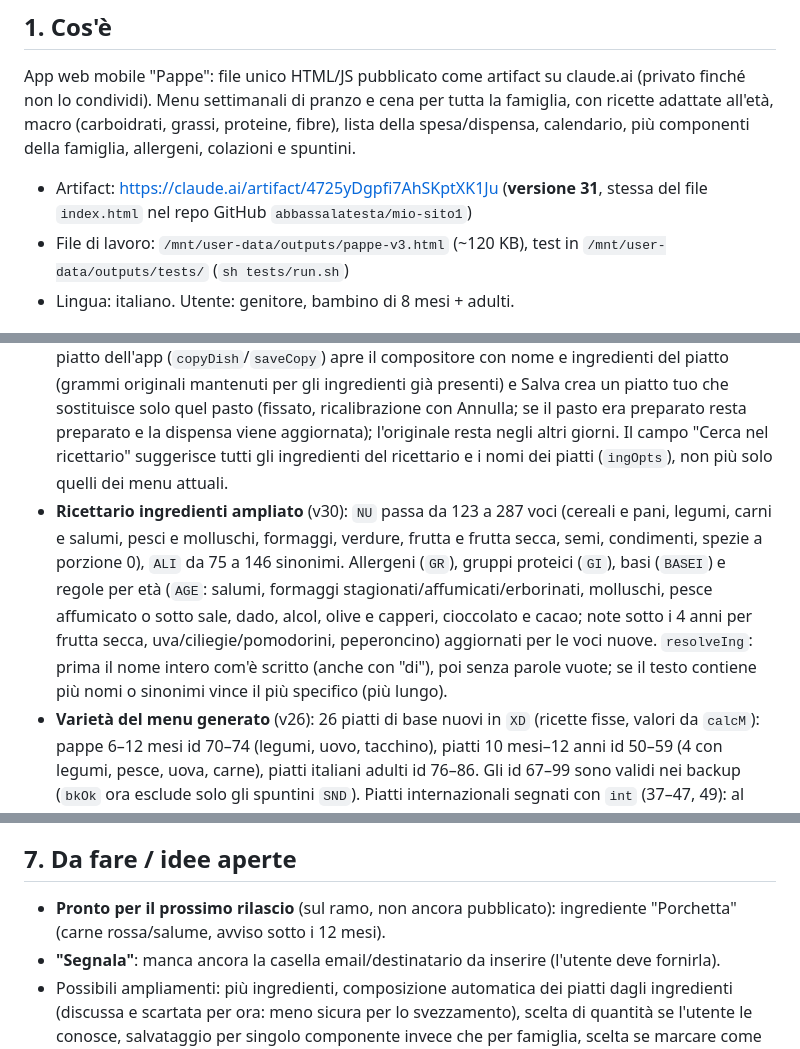
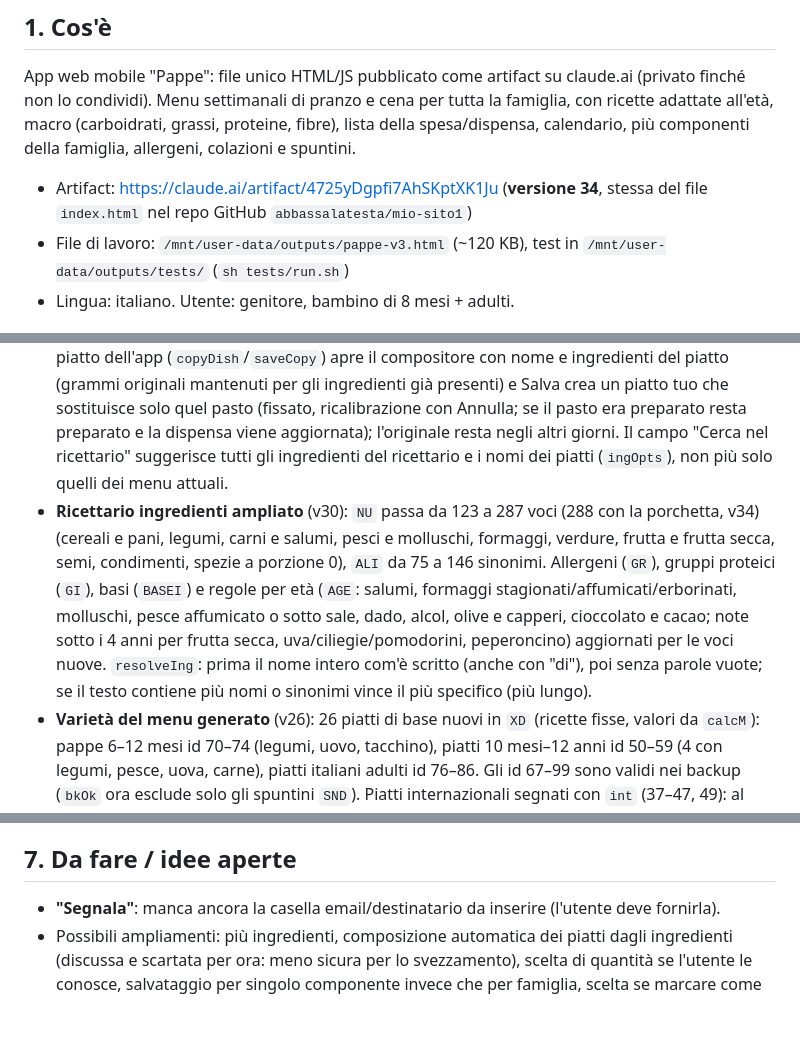
Before and after one commit to abbassalatesta/mio-sito1, a Markdown page: CONTESTO.md, 3 parts joined by grey strips. Drawn GitHub-style; blank space fills up the shorter version.

Commit message:
Contesto: porchetta rilasciata
Co-Authored-By: Claude Opus 5.5 <noreply@anthropic.com>
Claude-Session: https://claude.ai/code/session_01U5RupNverCWMCMJkEcS5hg

```diff
--- a/CONTESTO.md
+++ b/CONTESTO.md
@@ -5,7 +5,7 @@
 ## 1. Cos'è
 App web mobile "Pappe": file unico HTML/JS pubblicato come artifact su claude.ai (privato finché non lo condividi). Menu settimanali di pranzo e cena per tutta la famiglia, con ricette adattate all'età, macro (carboidrati, grassi, proteine, fibre), lista della spesa/dispensa, calendario, più componenti della famiglia, allergeni, colazioni e spuntini.
 
-- Artifact: https://claude.ai/artifact/4725yDgpfi7AhSKptXK1Ju (**versione 31**, stessa del file `index.html` nel repo GitHub `abbassalatesta/mio-sito1`)
+- Artifact: https://claude.ai/artifact/4725yDgpfi7AhSKptXK1Ju (**versione 34**, stessa del file `index.html` nel repo GitHub `abbassalatesta/mio-sito1`)
 - File di lavoro: `/mnt/user-data/outputs/pappe-v3.html` (~120 KB), test in `/mnt/user-data/outputs/tests/` (`sh tests/run.sh`)
 - Lingua: italiano. Utente: genitore, bambino di 8 mesi + adulti.
 
@@ -25,7 +25,7 @@ App web mobile "Pappe": file unico HTML/JS pubblicato come artifact su claude.ai
 - **Pappe nel ricettario e controllo età** (v18): 14 pappe (id 236–249, tipo "Pappa", età [6,24] o [8,24]) cercabili dal ricettario. Tabella `AGE` di ingredienti sconsigliati sotto una certa età (miele, sale, zucchero, salumi, formaggi salati, molluschi, funghi, olive, cioccolato, caffè → limite rigido; frutta secca, uva, pomodorini → solo nota sotto i 4 anni). I piatti tuoi hanno un'età minima ricavata dagli ingredienti (`minA`, campo `x` per sale ecc. che non entrano nelle porzioni): se il componente è troppo piccolo compaiono in ricerca con etichetta "da N mesi", il pulsante diventa "Non adatto a …" e, per un piatto nuovo, "Salva nel mio ricettario" (salva senza toccare il menu). Avviso anche nella scheda del pasto se un piatto tuo non adatto è già in menu. Aggiunte al ricettario ingredienti: noci, mandorle, nocciole, arachidi, pinoli.
 - **Modifica ed eliminazione dei piatti tuoi** (v21–v24): scheda del pasto con "Segna come preparata", poi riga "Modifica | Sostituisci | Elimina" (Modifica ed Elimina solo per i piatti tuoi), "Chiudi" in fondo. "Modifica" riapre il compositore con nome e ingredienti e conferma con **Salva** (`saveEdit`): nessun cambiamento → chiude ("Nessuna modifica"); solo nome → aggiorna il nome senza ricalcolare; ingredienti cambiati → ricalcola i valori e ricalibra la settimana (avviso con Annulla). "Elimina" apre una schermata di conferma (`delCustom`: spiega quanti pasti futuri e di quali componenti verranno sostituiti; pulsanti Elimina e Annulla, che torna alla scheda) e `delDo` nasconde il piatto dal ricettario e lo sostituisce con proposte equilibrate in tutti i pasti futuri non preparati di tutti i componenti; pasti preparati e giorni passati lo conservano (resta in `S.custom` con `h:1`). La creazione di un piatto nuovo usa ancora "Calcola" con anteprima.
 - **Modifica dei piatti dell'app** (v31): nella scheda del pasto "Modifica" c'è per tutti i piatti. Per un piatto dell'app (`copyDish`/`saveCopy`) apre il compositore con nome e ingredienti del piatto (grammi originali mantenuti per gli ingredienti già presenti) e Salva crea un piatto tuo che sostituisce solo quel pasto (fissato, ricalibrazione con Annulla; se il pasto era preparato resta preparato e la dispensa viene aggiornata); l'originale resta negli altri giorni. Il campo "Cerca nel ricettario" suggerisce tutti gli ingredienti del ricettario e i nomi dei piatti (`ingOpts`), non più solo quelli dei menu attuali.
-- **Ricettario ingredienti ampliato** (v30): `NU` passa da 123 a 287 voci (cereali e pani, legumi, carni e salumi, pesci e molluschi, formaggi, verdure, frutta e frutta secca, semi, condimenti, spezie a porzione 0), `ALI` da 75 a 146 sinonimi. Allergeni (`GR`), gruppi proteici (`GI`), basi (`BASEI`) e regole per età (`AGE`: salumi, formaggi stagionati/affumicati/erborinati, molluschi, pesce affumicato o sotto sale, dado, alcol, olive e capperi, cioccolato e cacao; note sotto i 4 anni per frutta secca, uva/ciliegie/pomodorini, peperoncino) aggiornati per le voci nuove. `resolveIng`: prima il nome intero com'è scritto (anche con "di"), poi senza parole vuote; se il testo contiene più nomi o sinonimi vince il più specifico (più lungo).
+- **Ricettario ingredienti ampliato** (v30): `NU` passa da 123 a 287 voci (288 con la porchetta, v34) (cereali e pani, legumi, carni e salumi, pesci e molluschi, formaggi, verdure, frutta e frutta secca, semi, condimenti, spezie a porzione 0), `ALI` da 75 a 146 sinonimi. Allergeni (`GR`), gruppi proteici (`GI`), basi (`BASEI`) e regole per età (`AGE`: salumi, formaggi stagionati/affumicati/erborinati, molluschi, pesce affumicato o sotto sale, dado, alcol, olive e capperi, cioccolato e cacao; note sotto i 4 anni per frutta secca, uva/ciliegie/pomodorini, peperoncino) aggiornati per le voci nuove. `resolveIng`: prima il nome intero com'è scritto (anche con "di"), poi senza parole vuote; se il testo contiene più nomi o sinonimi vince il più specifico (più lungo).
 - **Varietà del menu generato** (v26): 26 piatti di base nuovi in `XD` (ricette fisse, valori da `calcM`): pappe 6–12 mesi id 70–74 (legumi, uovo, tacchino), piatti 10 mesi–12 anni id 50–59 (4 con legumi, pesce, uova, carne), piatti italiani adulti id 76–86. Gli id 67–99 sono validi nei backup (`bkOk` ora esclude solo gli spuntini `SND`). Piatti internazionali segnati con `int` (37–47, 49): al massimo 2 a settimana. `wCost` ora penalizza: stesso piatto nello stesso giorno (+6), ripetizioni (1,5·(n−1)², +1 se in giorni consecutivi), stessa base a pranzo e cena (`bOf`: pasta, riso, cereali, patate, pane, polenta; +0,7), ingredienti principali in comune nel giorno (+0,25 ciascuno), basi oltre il limite settimanale (riso 3, polenta 2, altre 4, adattati a quanti piatti ci sono; +1,2). Gli obiettivi dei gruppi si abbassano se per l'età ci sono pochi piatti di quel gruppo (`wCtx`), così non si forzano doppioni. `balance` prova anche gli scambi fra pasti liberi. Il ricettario (CB) resta solo su ricerca, per scelta dell'utente. Quando cambiano le regole del motore si alza `PV` (ora 2): all'avvio e dopo un ripristino `upgradePlans` ricalibra una volta solo le settimane future già create di ogni componente (solo pasti liberi; `kid.pv` segna l'aggiornamento fatto). Per scelta dell'utente la settimana in corso non viene toccata: cambia solo con "Rigenera" o quando l'utente sceglie un piatto (ricalibrazione con Annulla). Le settimane nuove nascono già con il motore nuovo.
 - **Equilibrio settimanale** (v20): obiettivi per età come quota di energia di pranzo + cena (`TGT`: <12 mesi C42±10 G40±8 P18±6; <36 mesi C45 G36 P18; <12 anni C50 G32 P18, fibre ≥8 g/1000 kcal; ≥12 anni C50 G30 P20, fibre ≥12) e frequenze settimanali dei gruppi (`GW`: legumi 3–4, pesce 2–3, carne bianca 2–3, carne rossa 1–2, uova 1–2, latticini 1–3; gruppo dei piatti tuoi/ricettario ricavato dagli ingredienti, `gOf`). `wCost` = squilibri dei giorni (peso maggiore) + gruppi + ripetizioni + stesso gruppo a pranzo e cena; `balance` = ricerca locale sugli slot liberi con costo per ogni cambio. Quando l'utente sceglie un piatto (ricettario, piatto tuo, "Oppure scegli", scambio) lo slot è segnato in `kid.fix` (chiave data-slot → id+1) e `rebal` ricalibra prima l'altro pasto del giorno, poi la settimana; mai pasti preparati, scelti dall'utente (anche id ≥100) o giorni passati. Avviso con "Annulla" (`toastR`/`undoRb`). Settimane nuove e "Rigenera" nascono già bilanciate. Riga "Giorno in equilibrio / Poche proteine …" sotto i pasti (`eqLine`), spiegazione nel foglio "i". Proposta e accettata dall'utente (diversa dalla funzione "fuori casa" rifiutata).
 - **Spesa/dispensa**, **Calendario** (puntini per i pasti preparati, vista Famiglia), **Famiglia** (più componenti, allergeni: glutine, latte, uova, pesce, legumi + testo libero), **Segnala**.
@@ -48,7 +48,6 @@ L'app non ha codice server/PHP: la vulnerabilità "PHP2SHELL" non la riguarda. R
 - Macro sempre derivati dalla tabella ingredienti, indicati come stime.
 
 ## 7. Da fare / idee aperte
-- **Pronto per il prossimo rilascio** (sul ramo, non ancora pubblicato): ingrediente "Porchetta" (carne rossa/salume, avviso sotto i 12 mesi).
 - **"Segnala"**: manca ancora la casella email/destinatario da inserire (l'utente deve fornirla).
 - Possibili ampliamenti: più ingredienti, composizione automatica dei piatti dagli ingredienti (discussa e scartata per ora: meno sicura per lo svezzamento), scelta di quantità se l'utente le conosce, salvataggio per singolo componente invece che per famiglia, scelta se marcare come preparato il pasto sostituito.
 - Non in programma salvo richiesta: "armonizzazione" dei menu fra componenti per limitare le preparazioni, riconoscimento con AI.
```
